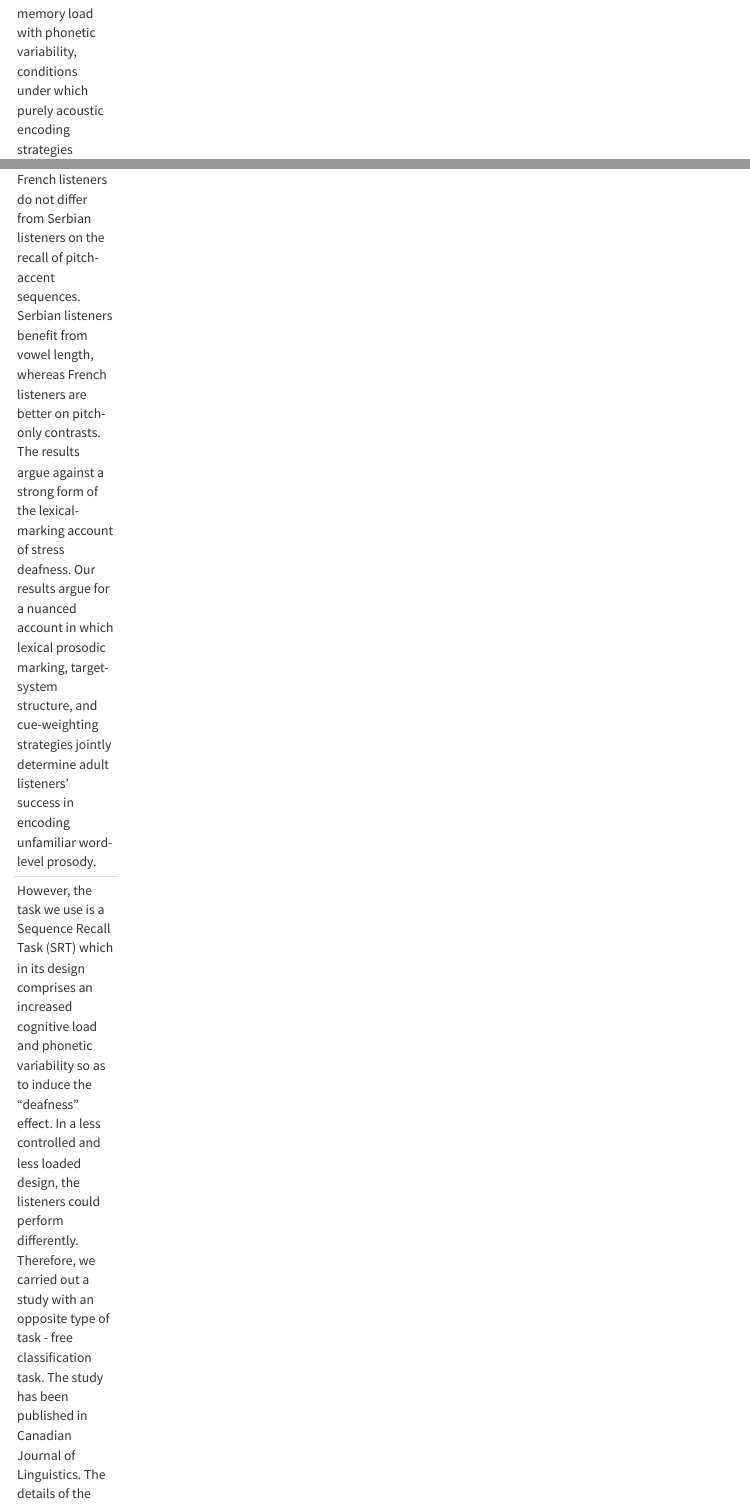
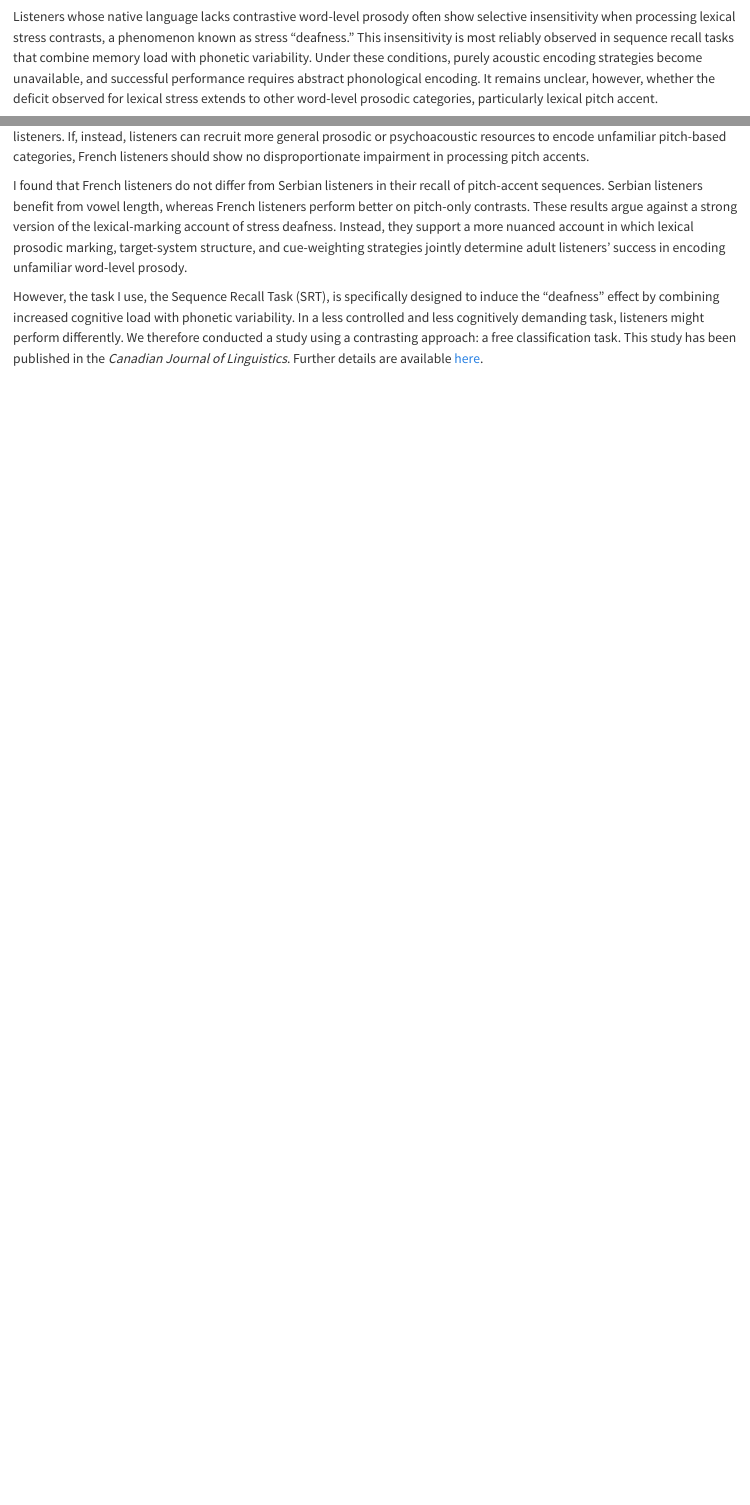
Before and after one commit to dnik-academic/dusannikolic, a Quarto document (research/perceptualinsensitivity.qmd): the page in a window 1100 px wide, from 540 px down before the commit and from 70 px down after it, and a second part further down, joined at a grey line. Rendered offline with R 4.5, knitr and Pandoc in place of Quarto, with nearby package versions.

Commit message:
Add files via upload

```diff
--- a/research/perceptualinsensitivity.qmd
+++ b/research/perceptualinsensitivity.qmd
@@ -2,8 +2,10 @@
 title: "Perceptual (in)sensitivity"
 ---
 
----
-Listeners whose native language lacks contrastive word-level prosody often show a selective insensitivity in processing lexical stress contrasts, a phenomenon known as stress "deafness." This insensitivity is most reliably observed in sequence recall tasks that combine memory load with phonetic variability, conditions under which purely acoustic encoding strategies become unavailable and successful performance requires abstract phonological encoding. It remains unclear, however, whether the deficit observed for lexical stress extends to other word-level prosodic categories, in particular lexical pitch accent. In my research, I explore this question by comparing native French listeners, speakers of a language with no lexical prosodic contrasts, with native Serbian listeners on a sequence recall task involving the four lexical pitch-accent categories of Standard Serbian (long-falling, long-rising, short-falling, short-rising), alongside a segmental control contrast. I hypothesize that if stress deafness reflects the absence of prosodic marking in the lexicon, French listeners should show the insensitivity to pitch-accent sequences relative to the segmental baseline, and this insensitivity should exceed that of Serbian listeners. If, instead, listeners can recruit more general prosodic or psychoacoustic resources to encode unfamiliar pitch-based categories, French listeners should show no disproportionate pitch-accent impairment. I found that French listeners do not differ from Serbian listeners on the recall of pitch-accent sequences. Serbian listeners benefit from vowel length, whereas French listeners are better on pitch-only contrasts. The results argue against a strong form of the lexical-marking account of stress deafness. Our results argue for a nuanced account in which lexical prosodic marking, target-system structure, and cue-weighting strategies jointly determine adult listeners’ success in encoding unfamiliar word-level prosody.
+Listeners whose native language lacks contrastive word-level prosody often show selective insensitivity when processing lexical stress contrasts, a phenomenon known as stress "deafness." This insensitivity is most reliably observed in sequence recall tasks that combine memory load with phonetic variability. Under these conditions, purely acoustic encoding strategies become unavailable, and successful performance requires abstract phonological encoding. It remains unclear, however, whether the deficit observed for lexical stress extends to other word-level prosodic categories, particularly lexical pitch accent.
 
-However, the task we use is a Sequence Recall Task (SRT) which in its design comprises an increased cognitive load and phonetic variability so as to induce the "deafness" effect. In a less controlled and less loaded design, the listeners could perform differently. Therefore, we carried out a study with an opposite type of task - free classification task. The study has been published in Canadian Journal of Linguistics. The details of the study can be checked [here](doi:10.1017/cnj.2026.10041).
----
+In my research, I explore this question by comparing native French listeners, speakers of a language without lexical prosodic contrasts, with native Serbian listeners on a sequence recall task involving the four lexical pitch-accent categories of Standard Serbian (long-falling, long-rising, short-falling, and short-rising), alongside a segmental control contrast. I hypothesize that if stress deafness reflects the absence of prosodic marking in the lexicon, French listeners should show greater insensitivity to pitch-accent sequences relative to the segmental baseline, and this insensitivity should exceed that observed in Serbian listeners. If, instead, listeners can recruit more general prosodic or psychoacoustic resources to encode unfamiliar pitch-based categories, French listeners should show no disproportionate impairment in processing pitch accents.
+
+I found that French listeners do not differ from Serbian listeners in their recall of pitch-accent sequences. Serbian listeners benefit from vowel length, whereas French listeners perform better on pitch-only contrasts. These results argue against a strong version of the lexical-marking account of stress deafness. Instead, they support a more nuanced account in which lexical prosodic marking, target-system structure, and cue-weighting strategies jointly determine adult listeners' success in encoding unfamiliar word-level prosody.
+
+However, the task I use, the Sequence Recall Task (SRT), is specifically designed to induce the "deafness" effect by combining increased cognitive load with phonetic variability. In a less controlled and less cognitively demanding task, listeners might perform differently. We therefore conducted a study using a contrasting approach: a free classification task. This study has been published in the *Canadian Journal of Linguistics*. Further details are available [here](https://doi.org/10.1017/cnj.2026.10041).
```
Also changed, not shown: research/perceptualmapping.qmd (+0 -2 lines).
